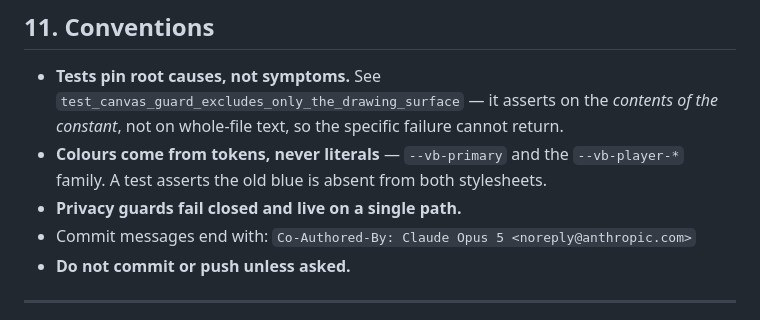
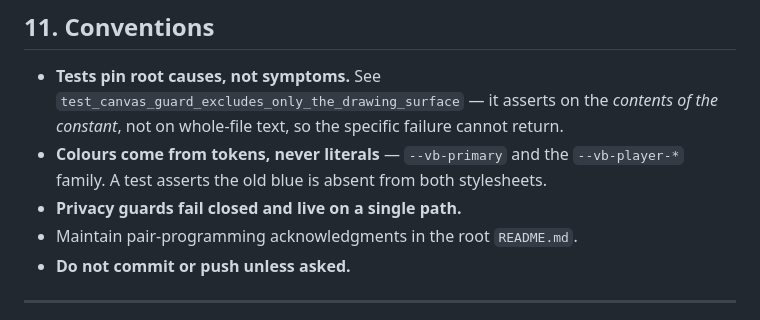
Before and after one commit to andrewgitnersolutions/voicebridge, a Markdown page: voicebridge-extension/HANDOFF.md, the part around the change. GitHub-like rendering.

```diff
--- a/voicebridge-extension/HANDOFF.md
+++ b/voicebridge-extension/HANDOFF.md
@@ -430,8 +430,7 @@ that nothing styled or selected. Report failures through the `.vb-gdoc-error` ro
 - **Tests pin root causes, not symptoms.** See `test_canvas_guard_excludes_only_the_drawing_surface` — it asserts on the *contents of the constant*, not on whole-file text, so the specific failure cannot return.
 - **Colours come from tokens, never literals** — `--vb-primary` and the `--vb-player-*` family. A test asserts the old blue is absent from both stylesheets.
 - **Privacy guards fail closed and live on a single path.**
-- Commit messages end with:
-  `Co-Authored-By: Claude Opus 5 <noreply@anthropic.com>`
+- Maintain pair-programming acknowledgments in the root `README.md`.
 - **Do not commit or push unless asked.**
 
 ---
```
Also changed, not shown: README.md (+8 -0 lines).
